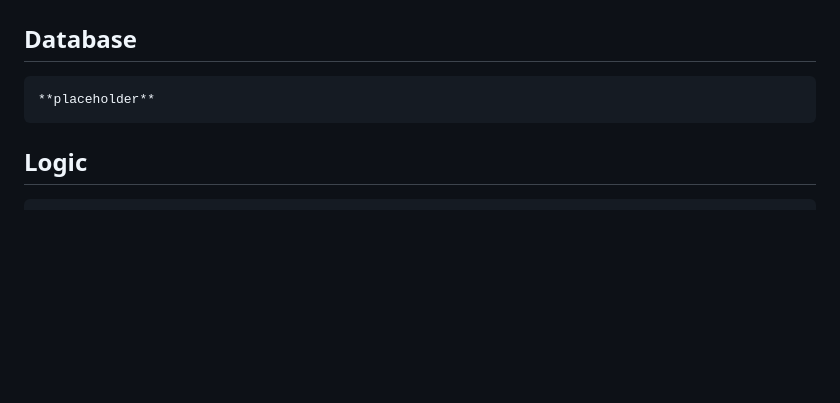
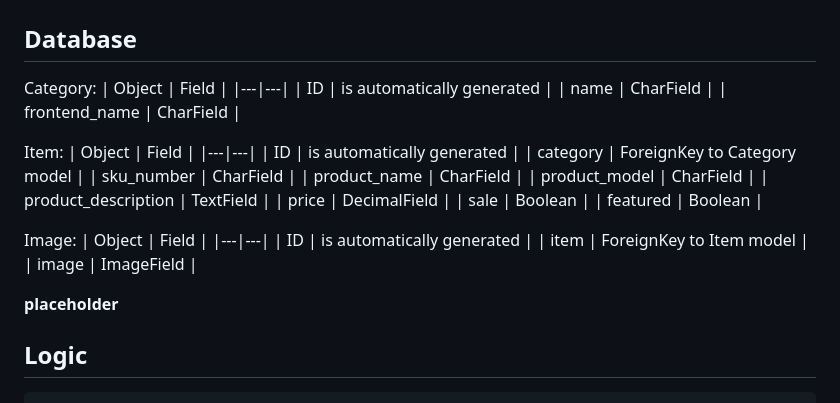
Before and after one commit to aboczek/RetroTech, a Markdown page: README.md, the part around the change. Rendered like a GitHub page; blank space fills up the shorter version.

Commit message:
Add items app model to readme

```diff
--- a/README.md
+++ b/README.md
@@ -133,7 +133,34 @@ Websites goal is to promote my RetroTech shop and gain new customers.
 
 ## Database
 
-	**placeholder**
+Category:
+| Object | Field |
+|---|---|
+| ID | is automatically generated |
+| name | CharField |
+| frontend_name | CharField |
+
+Item:
+| Object | Field |
+|---|---|
+| ID | is automatically generated |
+| category | ForeignKey to Category model |
+| sku_number | CharField |
+| product_name | CharField |
+| product_model | CharField |
+| product_description | TextField |
+| price | DecimalField |
+| sale | Boolean |
+| featured | Boolean |
+
+Image:
+| Object | Field |
+|---|---|
+| ID | is automatically generated |
+| item | ForeignKey to Item model |
+| image | ImageField |
+
+**placeholder**
 
 ## Logic
 
```
